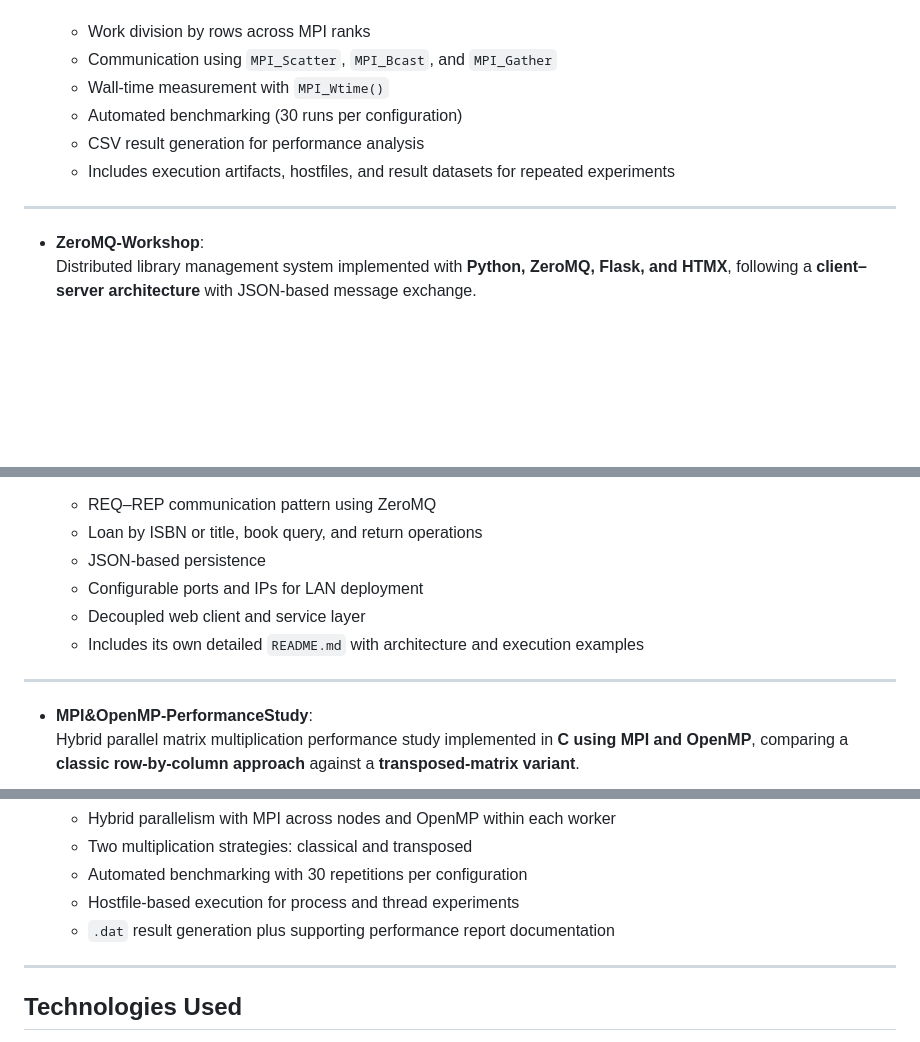
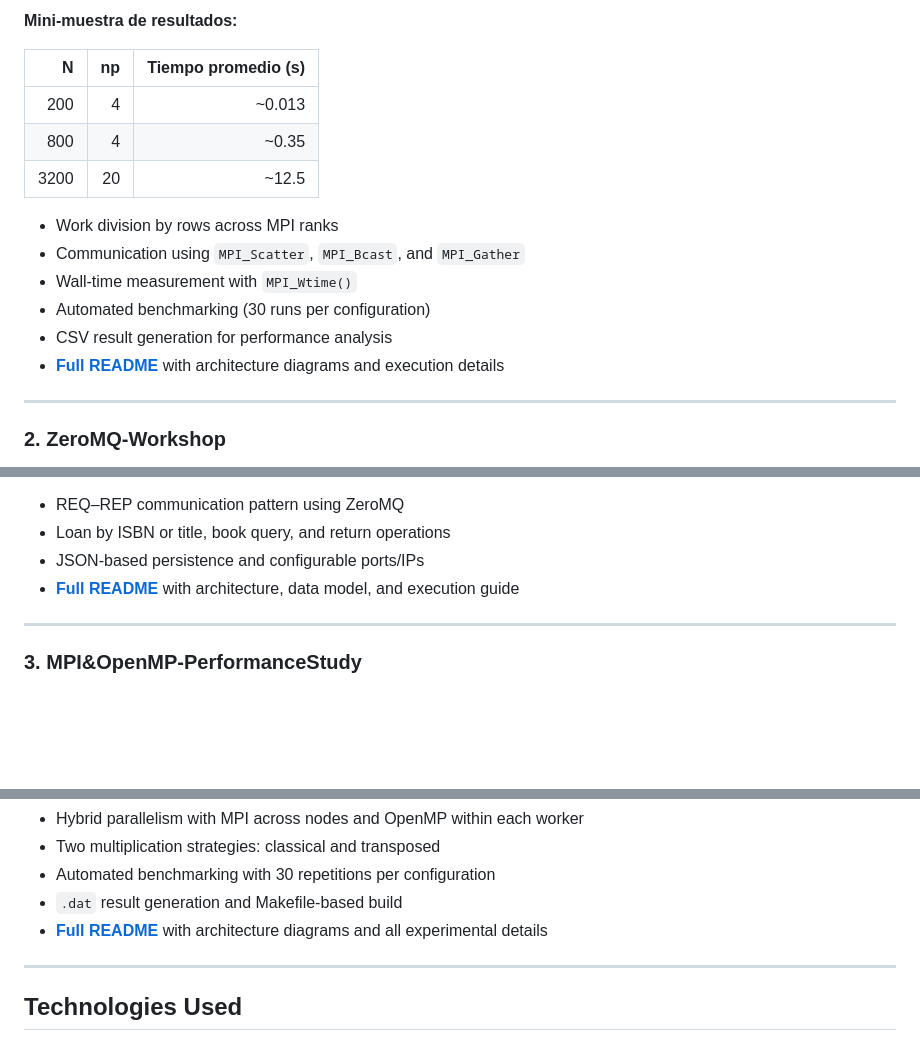
Before and after one commit to CarefreeHarp/DistributedSystems, a Markdown page: README.md, 3 parts joined by grey strips. Drawn GitHub-style; blank space fills up the shorter version.

```diff
--- a/README.md
+++ b/README.md
@@ -33,13 +78,19 @@ This makes the repository includes topics related to:
+**Mini-muestra de resultados:**
+
+| N | np | Tiempo promedio (s) |
+|---:|---:|---:|
+| 200 | 4 | ~0.013 |
+| 800 | 4 | ~0.35 |
+| 3200 | 20 | ~12.5 |
 
   - Work division by rows across MPI ranks
   - Communication using `MPI_Scatter`, `MPI_Bcast`, and `MPI_Gather`
   - Wall-time measurement with `MPI_Wtime()`
   - Automated benchmarking (30 runs per configuration)
   - CSV result generation for performance analysis
-  - Includes execution artifacts, hostfiles, and result datasets for repeated experiments
+  - **[Full README](MatrixMultiplicationDistributed-Workshop/README.md)** with architecture diagrams and execution details
 
 ---
 
-- **ZeroMQ-Workshop**:
-  Distributed library management system implemented with **Python, ZeroMQ, Flask, and HTMX**, following a **client–server architecture** with JSON-based message exchange.
+### 2. ZeroMQ-Workshop
 
@@ -47,13 +113,10 @@ This makes the repository includes topics related to:
 
   - REQ–REP communication pattern using ZeroMQ
   - Loan by ISBN or title, book query, and return operations
-  - JSON-based persistence
-  - Configurable ports and IPs for LAN deployment
-  - Decoupled web client and service layer
-  - Includes its own detailed `README.md` with architecture and execution examples
+  - JSON-based persistence and configurable ports/IPs
+  - **[Full README](ZeroMQ-Workshop/README.md)** with architecture, data model, and execution guide
 
 ---
 
-- **MPI&OpenMP-PerformanceStudy**:
-  Hybrid parallel matrix multiplication performance study implemented in **C using MPI and OpenMP**, comparing a **classic row-by-column approach** against a **transposed-matrix variant**.
+### 3. MPI&OpenMP-PerformanceStudy
 
@@ -62,8 +143,8 @@ This makes the repository includes topics related to:
   - Hybrid parallelism with MPI across nodes and OpenMP within each worker
   - Two multiplication strategies: classical and transposed
   - Automated benchmarking with 30 repetitions per configuration
-  - Hostfile-based execution for process and thread experiments
-  - `.dat` result generation plus supporting performance report documentation
+  - `.dat` result generation and Makefile-based build
+  - **[Full README](MPI&OpenMP-PerformanceStudy/README.md)** with architecture diagrams and all experimental details
 
 ---
 
```
Also changed, not shown: other parts of README.md (+84 -6 lines), MPI&OpenMP-PerformanceStudy/README.md (added, +197 -0 lines), MatrixMultiplicationDistributed-Workshop/README.md (added, +151 -0 lines).
